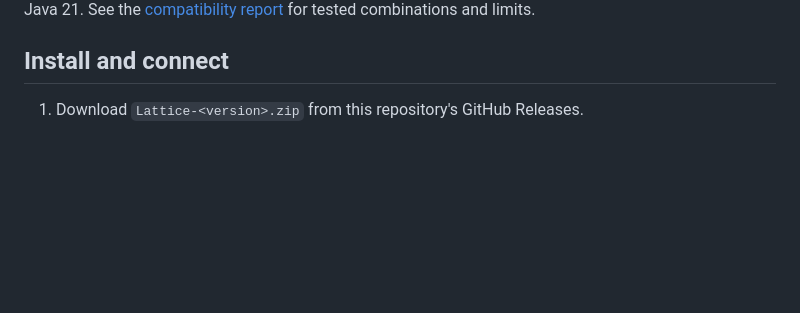
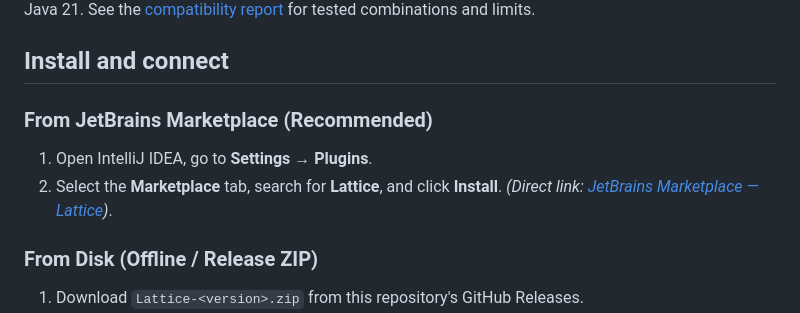
Before and after one commit to SegFault03/Lattice, a Markdown page: README.md, the part around one of its changes. Drawn GitHub-style; blank space fills up the shorter version.

Commit message:
docs: add JetBrains Marketplace badges and installation guide

```diff
--- a/README.md
+++ b/README.md
@@ -30,6 +35,12 @@ Choose a JDBC driver compatible with your server. HSQLDB requires a matching ser
 
 ## Install and connect
 
+### From JetBrains Marketplace (Recommended)
+1. Open IntelliJ IDEA, go to **Settings → Plugins**.
+2. Select the **Marketplace** tab, search for **Lattice**, and click **Install**.
+   *(Direct link: [JetBrains Marketplace — Lattice](https://plugins.jetbrains.com/plugin/34772))*.
+
+### From Disk (Offline / Release ZIP)
 1. Download `Lattice-<version>.zip` from this repository's GitHub Releases.
 2. Open **Settings → Plugins → gear menu → Install Plugin from Disk** in IntelliJ.
 3. Select the ZIP and restart if prompted.
```
Also changed, not shown: other parts of README.md (+5 -0 lines).
